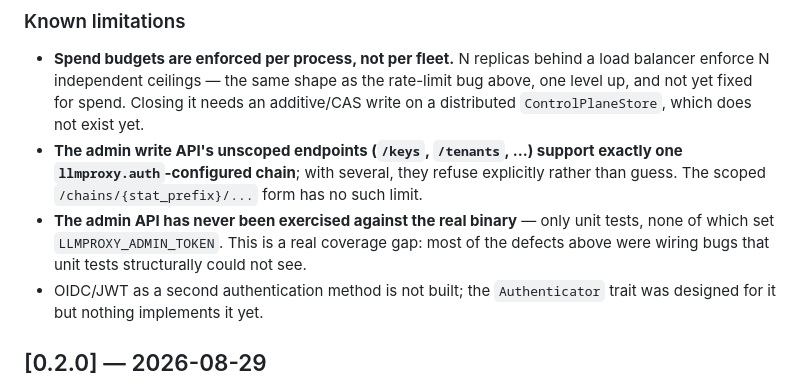
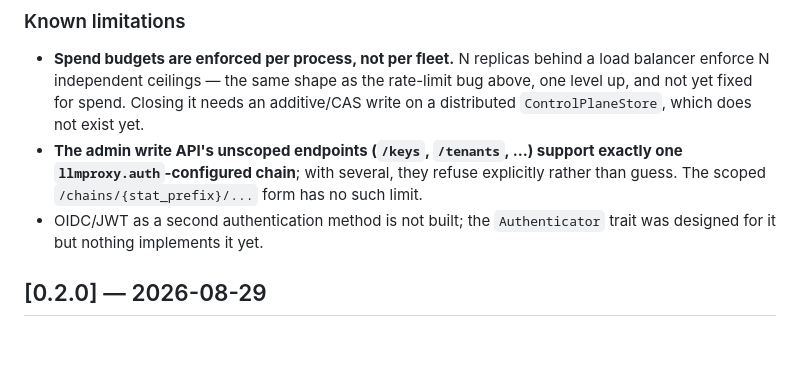
Before and after one commit to ergonlabs-io/llm-proxy, a Markdown page: CHANGELOG.md, the part around one of its changes. Drawn GitHub-style; blank space fills up the shorter version.

```diff
--- a/CHANGELOG.md
+++ b/CHANGELOG.md
@@ -80,9 +99,6 @@ why it's recorded there.
 - **The admin write API's unscoped endpoints (`/keys`, `/tenants`, ...) support exactly one
   `llmproxy.auth`-configured chain**; with several, they refuse explicitly rather than
   guess. The scoped `/chains/{stat_prefix}/...` form has no such limit.
-- **The admin API has never been exercised against the real binary** — only unit tests, none
-  of which set `LLMPROXY_ADMIN_TOKEN`. This is a real coverage gap: most of the defects above
-  were wiring bugs that unit tests structurally could not see.
 - OIDC/JWT as a second authentication method is not built; the `Authenticator` trait was
   designed for it but nothing implements it yet.
 
```
Also changed, not shown: other parts of CHANGELOG.md (+23 -4 lines).
